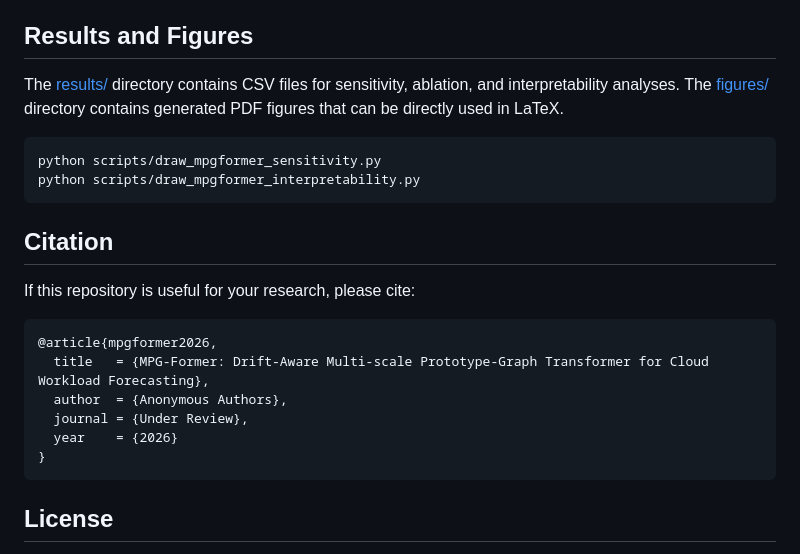
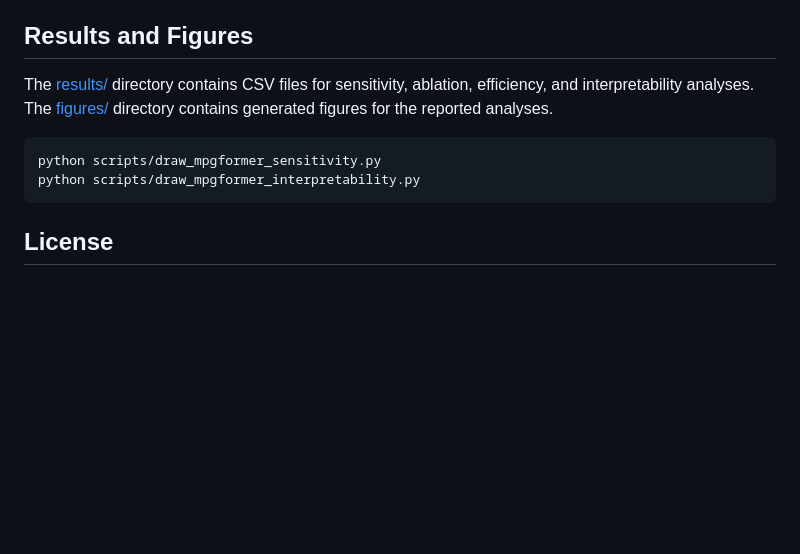
Before and after one commit to zhdkb/MPGFormer, a Markdown page: README.md, the part around one of its changes. Drawn GitHub-style; blank space fills up the shorter version.

````diff
--- a/README.md
+++ b/README.md
@@ -159,26 +110,13 @@ The [models/baseline](models/baseline) directory contains adapted implementation
 
 ## Results and Figures
 
-The [results/](results/) directory contains CSV files for sensitivity, ablation, and interpretability analyses. The [figures/](figures/) directory contains generated PDF figures that can be directly used in LaTeX.
+The [results/](results/) directory contains CSV files for sensitivity, ablation, efficiency, and interpretability analyses. The [figures/](figures/) directory contains generated figures for the reported analyses.
 
 ```bash
 python scripts/draw_mpgformer_sensitivity.py
 python scripts/draw_mpgformer_interpretability.py
 ```
 
-## Citation
-
-If this repository is useful for your research, please cite:
-
-```bibtex
-@article{mpgformer2026,
-  title   = {MPG-Former: Drift-Aware Multi-scale Prototype-Graph Transformer for Cloud Workload Forecasting},
-  author  = {Anonymous Authors},
-  journal = {Under Review},
-  year    = {2026}
-}
-```
-
 ## License
 
 This project is released under the [MIT License](LICENSE). Please check the licenses of the original baseline repositories and public datasets before redistribution.
````
Also changed, not shown: other parts of README.md (+0 -49 lines).
